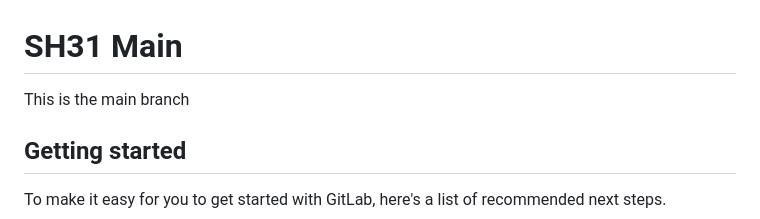
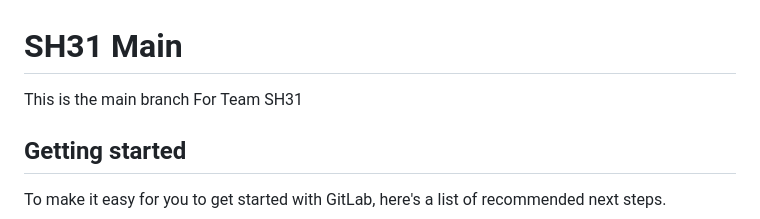
Before and after one commit to KeiranWalker/UofG-CSS-Framework, a Markdown page: README.md, the part around the change. Rendered like a GitHub page.

Commit message:
Merge Conflict part 2

```diff
--- a/README.md
+++ b/README.md
@@ -1,6 +1,7 @@
 # SH31 Main
 
 This is the main branch
+For Team SH31
 
 ## Getting started
 
```
